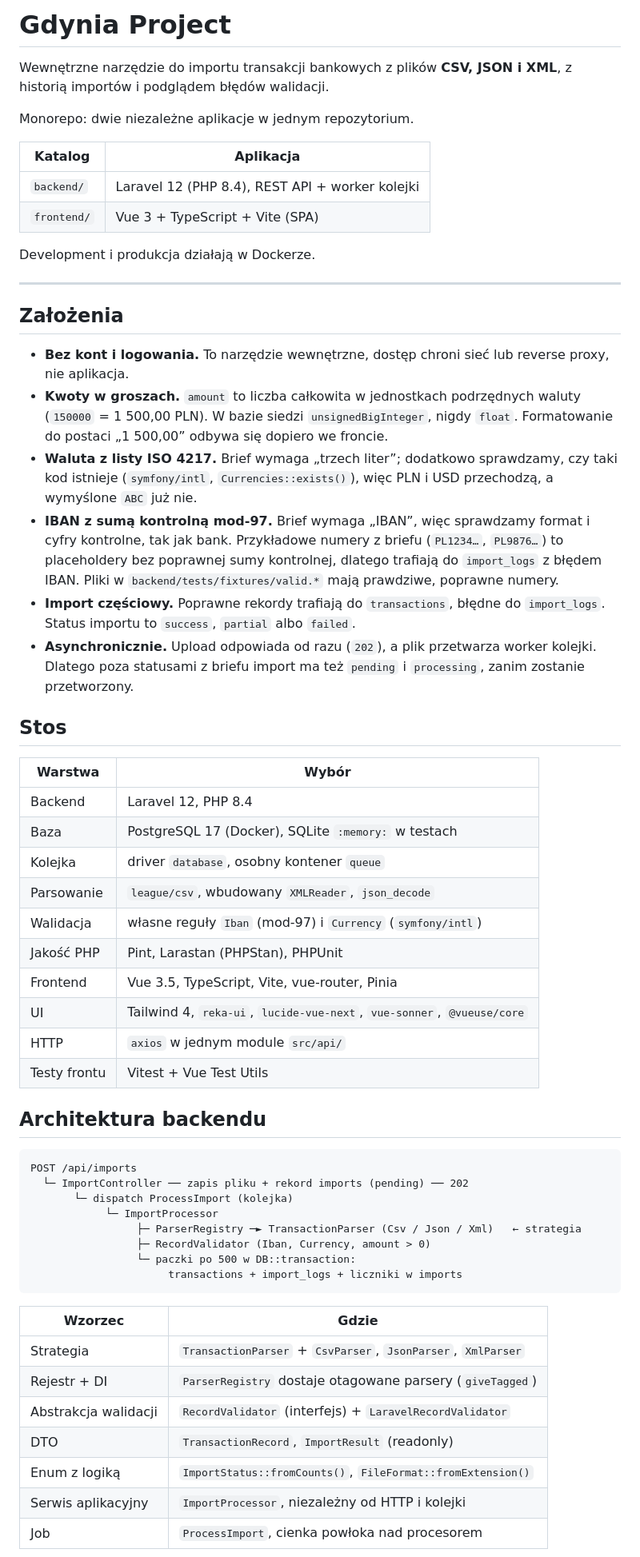
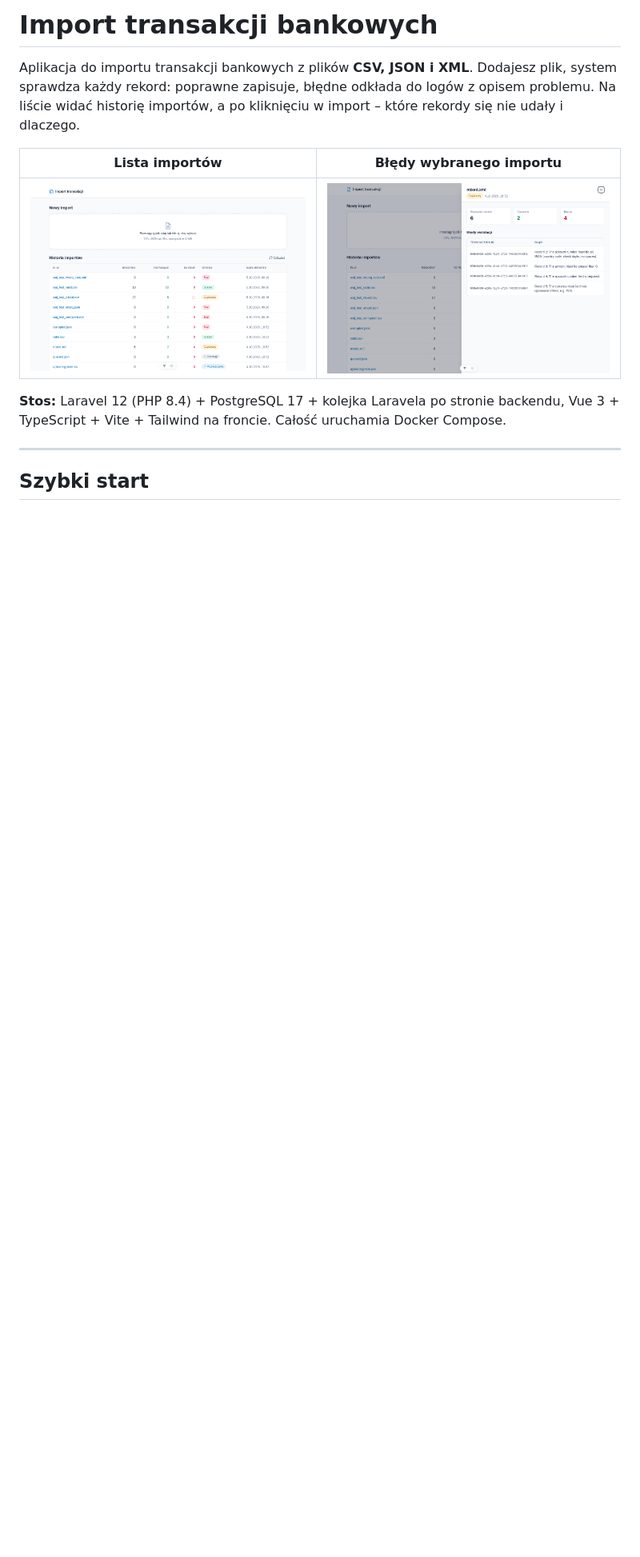
Before and after one commit to wojciechgawronski/bank-transactions-import, a Markdown page: readme.md, the part around the change printed below. Shown: that part at 80% size. Rendered like a GitHub page; pictures changed too: docs/screenshots/import-logs.png (added), docs/screenshots/imports-list.png (added); blank space fills up the shorter version.

Commit message:
docs: rewrite readme for humans, add screenshots

````diff
--- a/readme.md
+++ b/readme.md
@@ -1,69 +1,17 @@
-# Gdynia Project
+# Import transakcji bankowych
 
-Wewnętrzne narzędzie do importu transakcji bankowych z plików **CSV, JSON i XML**,
-z historią importów i podglądem błędów walidacji.
+Aplikacja do importu transakcji bankowych z plików **CSV, JSON i XML**. Dodajesz plik, system sprawdza każdy rekord:
+poprawne zapisuje, błędne odkłada do logów z opisem problemu. Na liście widać historię importów, a po kliknięciu
+w import – które rekordy się nie udały i dlaczego.
 
-Monorepo: dwie niezależne aplikacje w jednym repozytorium.
+| Lista importów | Błędy wybranego importu |
+| -------------- | ----------------------- |
+| ![Lista importów](docs/screenshots/imports-list.png) | ![Logi błędów importu](docs/screenshots/import-logs.png) |
 
-| Katalog     | Aplikacja                                         |
-| ----------- | ------------------------------------------------- |
-| `backend/`  | Laravel 12 (PHP 8.4), REST API + worker kolejki   |
-| `frontend/` | Vue 3 + TypeScript + Vite (SPA)                   |
-
-Development i produkcja działają w Dockerze.
+**Stos:** Laravel 12 (PHP 8.4) + PostgreSQL 17 + kolejka Laravela po stronie backendu, Vue 3 + TypeScript + Vite + Tailwind
+na froncie. Całość uruchamia Docker Compose.
 
 ---
 
-## Założenia
+## Szybki start
 
-- **Bez kont i logowania.** To narzędzie wewnętrzne, dostęp chroni sieć lub reverse proxy, nie aplikacja.
-- **Kwoty w groszach.** `amount` to liczba całkowita w jednostkach podrzędnych waluty (`150000` = 1 500,00 PLN).
-  W bazie siedzi `unsignedBigInteger`, nigdy `float`. Formatowanie do postaci „1 500,00” odbywa się dopiero we froncie.
-- **Waluta z listy ISO 4217.** Brief wymaga „trzech liter”; dodatkowo sprawdzamy, czy taki kod istnieje
-  (`symfony/intl`, `Currencies::exists()`), więc PLN i USD przechodzą, a wymyślone `ABC` już nie.
-- **IBAN z sumą kontrolną mod-97.** Brief wymaga „IBAN”, więc sprawdzamy format i cyfry kontrolne, tak jak bank.
-  Przykładowe numery z briefu (`PL1234…`, `PL9876…`) to placeholdery bez poprawnej sumy kontrolnej, dlatego
-  trafiają do `import_logs` z błędem IBAN. Pliki w `backend/tests/fixtures/valid.*` mają prawdziwe, poprawne numery.
-- **Import częściowy.** Poprawne rekordy trafiają do `transactions`, błędne do `import_logs`.
-  Status importu to `success`, `partial` albo `failed`.
-- **Asynchronicznie.** Upload odpowiada od razu (`202`), a plik przetwarza worker kolejki.
-  Dlatego poza statusami z briefu import ma też `pending` i `processing`, zanim zostanie przetworzony.
-
-## Stos
-
-| Warstwa      | Wybór                                                                 |
-| ------------ | --------------------------------------------------------------------- |
-| Backend      | Laravel 12, PHP 8.4                                                   |
-| Baza         | PostgreSQL 17 (Docker), SQLite `:memory:` w testach                   |
-| Kolejka      | driver `database`, osobny kontener `queue`                            |
-| Parsowanie   | `league/csv`, wbudowany `XMLReader`, `json_decode`                    |
-| Walidacja    | własne reguły `Iban` (mod-97) i `Currency` (`symfony/intl`)           |
-| Jakość PHP   | Pint, Larastan (PHPStan), PHPUnit                                     |
-| Frontend     | Vue 3.5, TypeScript, Vite, vue-router, Pinia                          |
-| UI           | Tailwind 4, `reka-ui`, `lucide-vue-next`, `vue-sonner`, `@vueuse/core` |
-| HTTP         | `axios` w jednym module `src/api/`                                    |
-| Testy frontu | Vitest + Vue Test Utils                                               |
-
-## Architektura backendu
-
-```
-POST /api/imports
-  └─ ImportController ── zapis pliku + rekord imports (pending) ── 202
-       └─ dispatch ProcessImport (kolejka)
-            └─ ImportProcessor
-                 ├─ ParserRegistry ─► TransactionParser (Csv / Json / Xml)   ← strategia
-                 ├─ RecordValidator (Iban, Currency, amount > 0)
-                 └─ paczki po 500 w DB::transaction:
-                      transactions + import_logs + liczniki w imports
-```
-
-| Wzorzec              | Gdzie                                                            |
-| -------------------- | ---------------------------------------------------------------- |
-| Strategia            | `TransactionParser` + `CsvParser`, `JsonParser`, `XmlParser`     |
-| Rejestr + DI         | `ParserRegistry` dostaje otagowane parsery (`giveTagged`)        |
-| Abstrakcja walidacji | `RecordValidator` (interfejs) + `LaravelRecordValidator`         |
-| DTO                  | `TransactionRecord`, `ImportResult` (readonly)                   |
-| Enum z logiką        | `ImportStatus::fromCounts()`, `FileFormat::fromExtension()`      |
-| Serwis aplikacyjny   | `ImportProcessor`, niezależny od HTTP i kolejki                  |
-| Job                  | `ProcessImport`, cienka powłoka nad procesorem                   |
-
````
Also changed, not shown: other parts of readme.md (+133 -138 lines).
